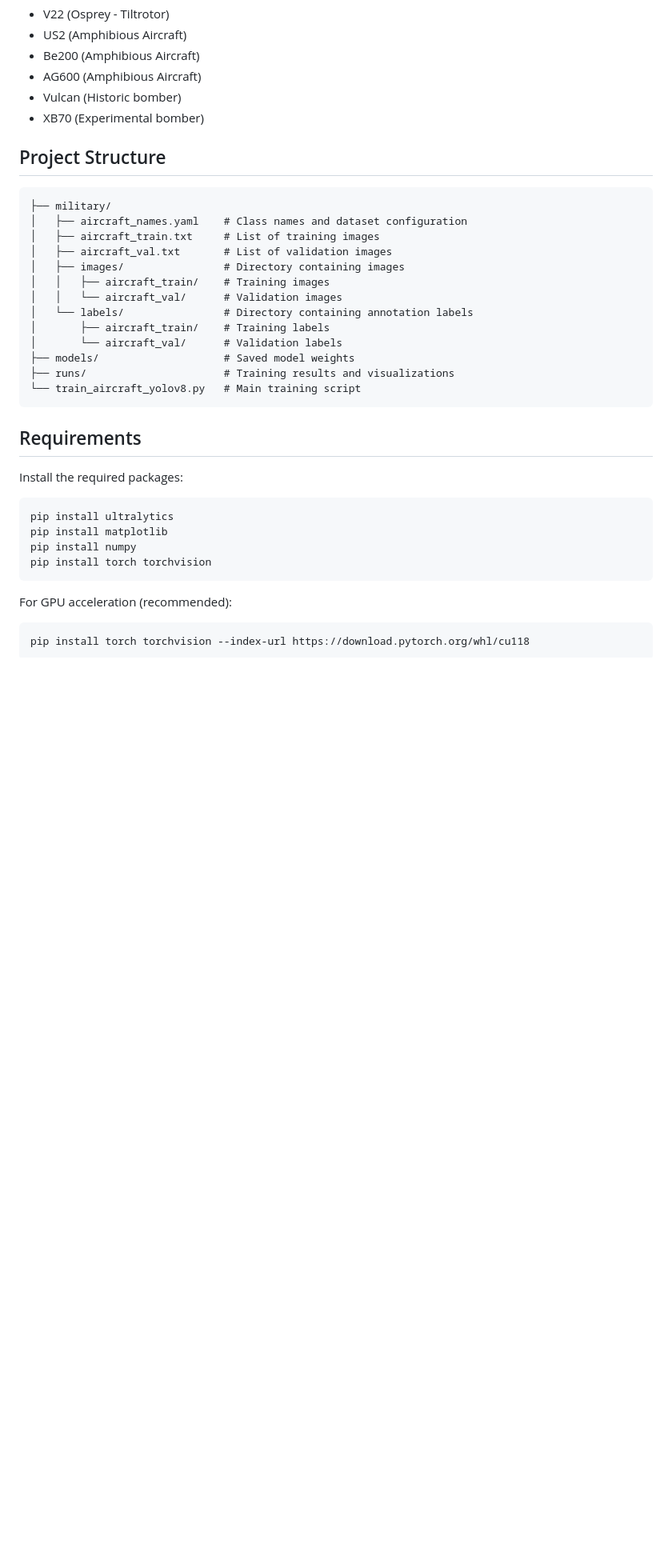
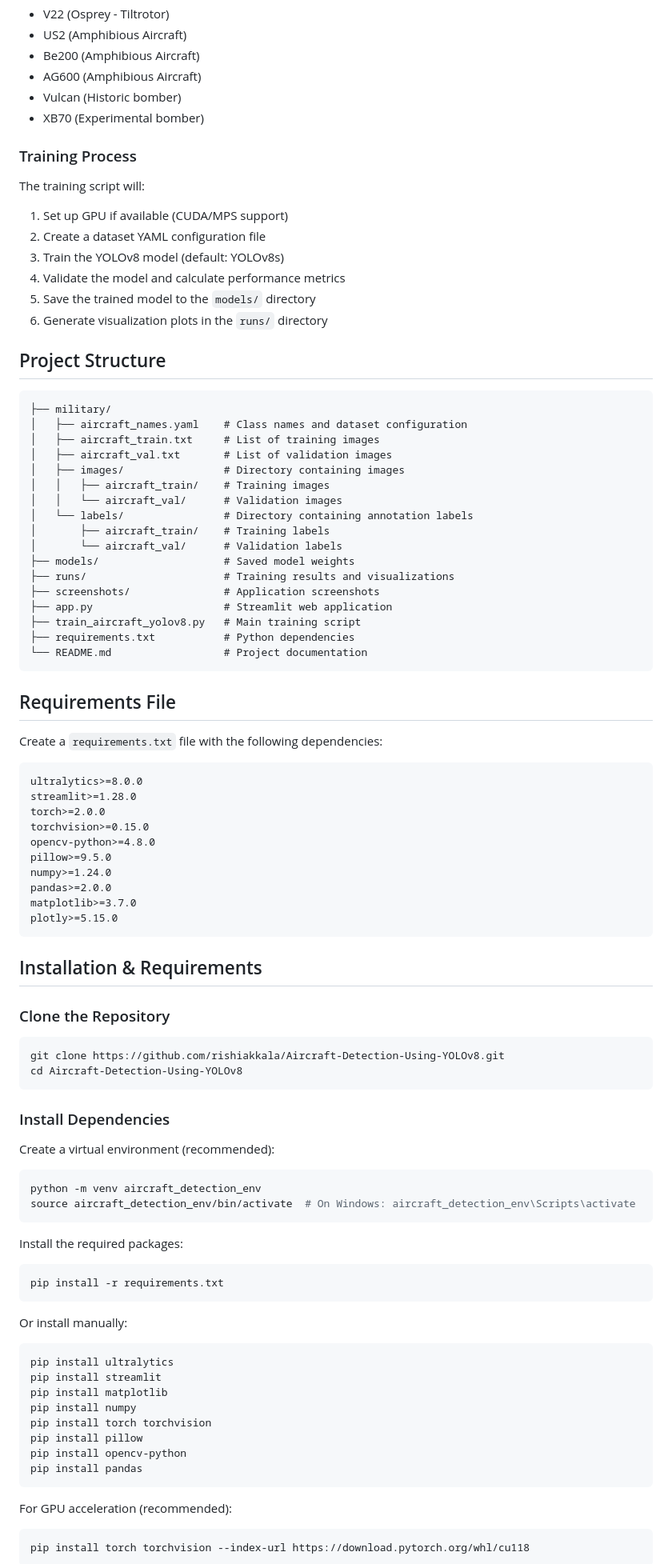
Before and after one commit to rishiakkala/Aircraft-Detection-Using-YOLOv8, a Markdown page: README.md, the part around the change printed below. Shown: that part at 80% size. GitHub-like rendering; blank space fills up the shorter version.

````diff
--- a/README.md
+++ b/README.md
@@ -55,6 +55,16 @@ The dataset contains a diverse range of military and civilian aircraft organized
 - Vulcan (Historic bomber)
 - XB70 (Experimental bomber)
 
+### Training Process
+
+The training script will:
+1. Set up GPU if available (CUDA/MPS support)
+2. Create a dataset YAML configuration file
+3. Train the YOLOv8 model (default: YOLOv8s)
+4. Validate the model and calculate performance metrics
+5. Save the trained model to the `models/` directory
+6. Generate visualization plots in the `runs/` directory
+
 ## Project Structure
 
 ```
@@ -70,18 +80,65 @@ The dataset contains a diverse range of military and civilian aircraft organized
 │       └── aircraft_val/      # Validation labels
 ├── models/                    # Saved model weights
 ├── runs/                      # Training results and visualizations
-└── train_aircraft_yolov8.py   # Main training script
+├── screenshots/               # Application screenshots
+├── app.py                     # Streamlit web application
+├── train_aircraft_yolov8.py   # Main training script
+├── requirements.txt           # Python dependencies
+└── README.md                  # Project documentation
 ```
 
-## Requirements
+## Requirements File
+
+Create a `requirements.txt` file with the following dependencies:
+
+```
+ultralytics>=8.0.0
+streamlit>=1.28.0
+torch>=2.0.0
+torchvision>=0.15.0
+opencv-python>=4.8.0
+pillow>=9.5.0
+numpy>=1.24.0
+pandas>=2.0.0
+matplotlib>=3.7.0
+plotly>=5.15.0
+```
+
+## Installation & Requirements
+
+### Clone the Repository
+
+```bash
+git clone https://github.com/rishiakkala/Aircraft-Detection-Using-YOLOv8.git
+cd Aircraft-Detection-Using-YOLOv8
+```
+
+### Install Dependencies
+
+Create a virtual environment (recommended):
+
+```bash
+python -m venv aircraft_detection_env
+source aircraft_detection_env/bin/activate  # On Windows: aircraft_detection_env\Scripts\activate
+```
 
 Install the required packages:
 
 ```bash
+pip install -r requirements.txt
+```
+
+Or install manually:
+
+```bash
 pip install ultralytics
+pip install streamlit
 pip install matplotlib
 pip install numpy
 pip install torch torchvision
+pip install pillow
+pip install opencv-python
+pip install pandas
 ```
 
 For GPU acceleration (recommended):
````
Also changed, not shown: other parts of README.md (+110 -16 lines).
